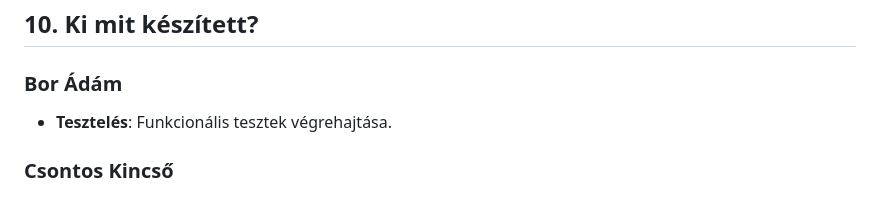
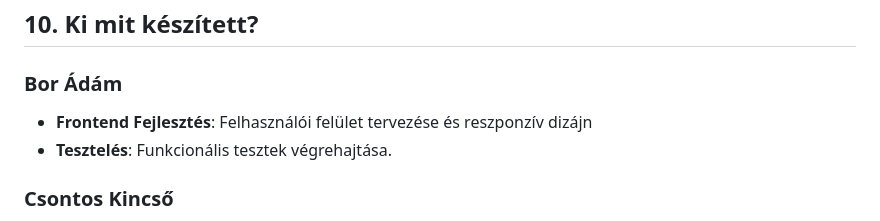
Before and after one commit to doomhyena/NoteShare-Dev, a Markdown page: docs/dokumentáció.md, the part around the change. Rendered like a GitHub page.

Commit message:
Ki mit készített? Updated

```diff
--- a/docs/dokumentáció.md
+++ b/docs/dokumentáció.md
@@ -444,6 +444,7 @@ NoteShare-Dev/
 
 ### Bor Ádám
 
+- **Frontend Fejlesztés**: Felhasználói felület tervezése és reszponzív dizájn
 - **Tesztelés**: Funkcionális tesztek végrehajtása.
 
 ### Csontos Kincső
```
